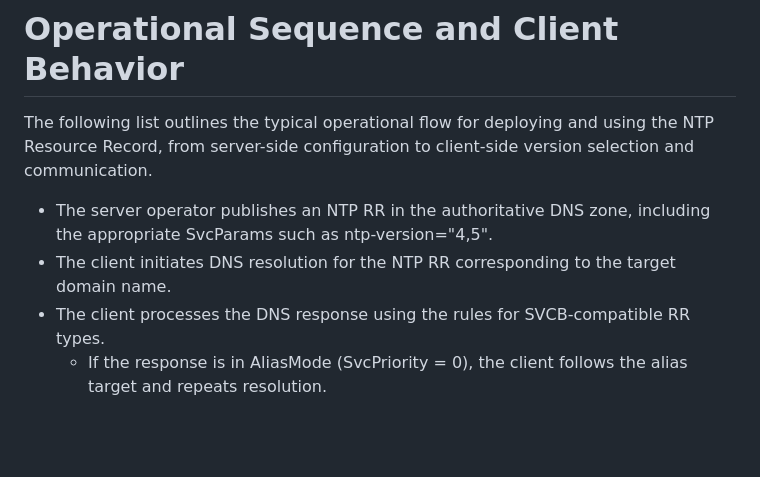
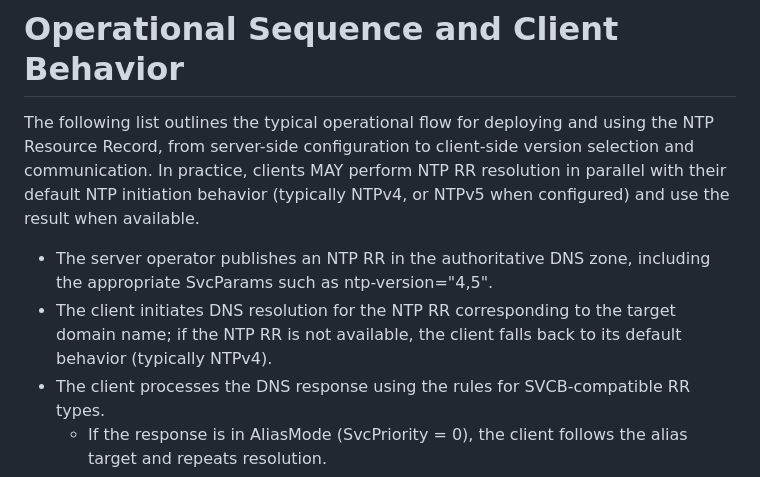
Before and after one commit to flano-yuki/draft-yuki-ntp-dns-record, a Markdown page: draft-yuki-ntp-dns-record.md, the part around the change. Drawn GitHub-style; blank space fills up the shorter version.

Commit message:
Clarify client behavior in NTP RR operational flow
Added clarification on client fallback behavior when NTP RR is unavailable.

```diff
--- a/draft-yuki-ntp-dns-record.md
+++ b/draft-yuki-ntp-dns-record.md
@@ -82,10 +82,10 @@ The wire-format consists of one or more version identifiers, each encodedas a le
 ( Is it useful to define nts SvcParams to indicate NTS support? )
 
 # Operational Sequence and Client Behavior
-The following list outlines the typical operational flow for deploying and using the NTP Resource Record, from server-side configuration to client-side version selection and communication.
+The following list outlines the typical operational flow for deploying and using the NTP Resource Record, from server-side configuration to client-side version selection and communication. In practice, clients MAY perform NTP RR resolution in parallel with their default NTP initiation behavior (typically NTPv4, or NTPv5 when configured) and use the result when available.
 
 - The server operator publishes an NTP RR in the authoritative DNS zone, including the appropriate SvcParams such as ntp-version="4,5".
-- The client initiates DNS resolution for the NTP RR corresponding to the target domain name.
+- The client initiates DNS resolution for the NTP RR corresponding to the target domain name; if the NTP RR is not available, the client falls back to its default behavior (typically NTPv4).
 - The client processes the DNS response using the rules for SVCB-compatible RR types.
   - If the response is in AliasMode (SvcPriority = 0), the client follows the alias target and repeats resolution.
   - If the response is in ServiceMode, the client proceeds to evaluate the associated SvcParams.
```
